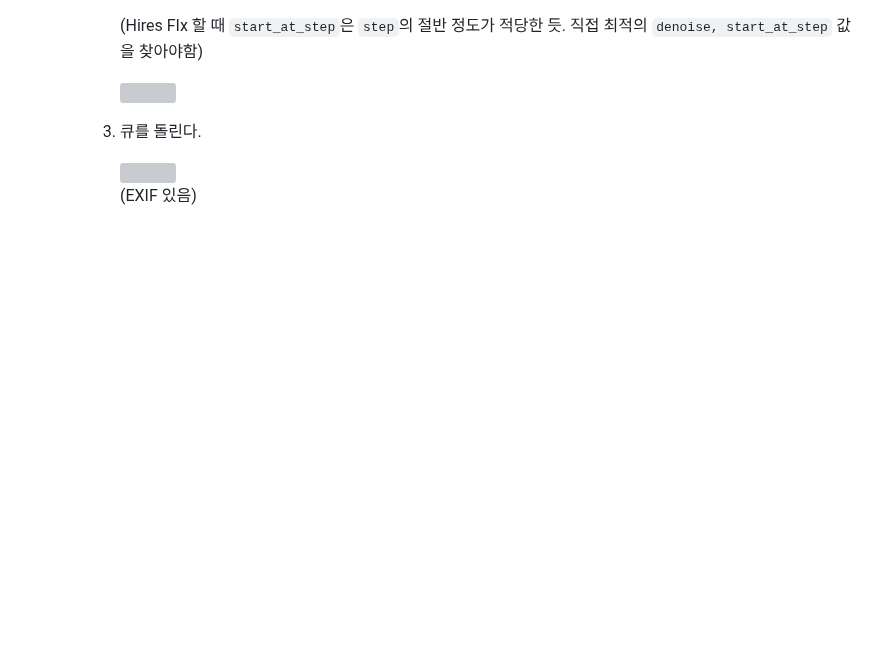
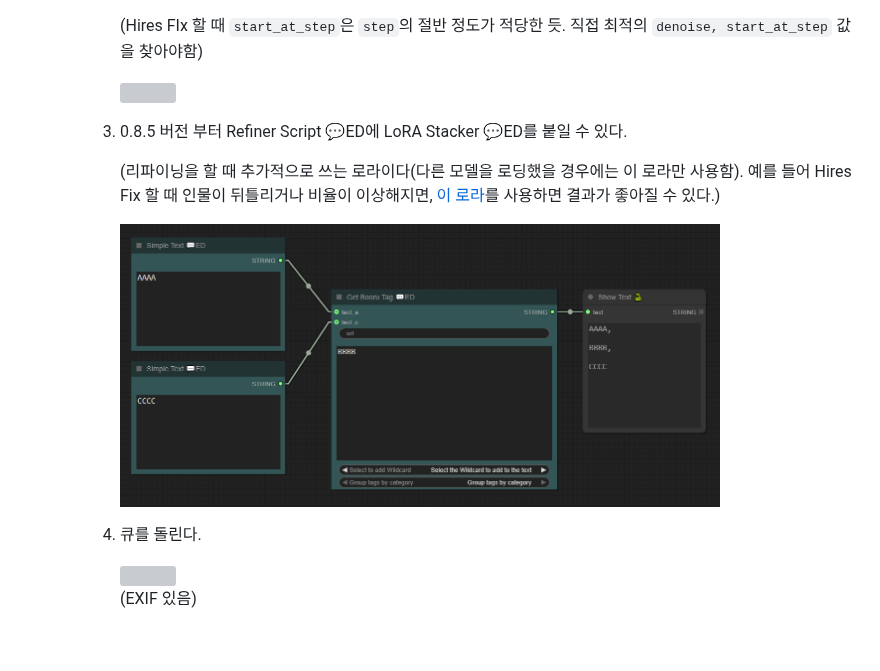
Before and after one commit to NyaamZ/efficiency-nodes-ED, a Markdown page: README_KR.md, the part around one of its changes. GitHub-like rendering; pictures changed too: html_resource/0044.png (added); blank space fills up the shorter version; grey boxes are pictures that could not be loaded.

```diff
--- a/README_KR.md
+++ b/README_KR.md
@@ -376,7 +388,15 @@
          <img src="https://raw.githubusercontent.com/NyaamZ/efficiency-nodes-ED/refs/heads/main/html_resource/0036.png" width="600" style="display: inline-block;">
        </p>
 
-    3. 큐를 돌린다.
+    3. 0.8.5 버전 부터 Refiner Script 💬ED에  LoRA Stacker 💬ED를 붙일 수 있다.
+
+       (리파이닝을 할 때 추가적으로 쓰는 로라이다(다른 모델을 로딩했을 경우에는 이 로라만 사용함). 예를 들어 Hires Fix 할 때 인물이 뒤틀리거나 비율이 이상해지면, [이 로라](https://civitai.com/models/1461427)를 사용하면 결과가 좋아질 수 있다.)
+
+       <p align="left">
+         <img src="https://raw.githubusercontent.com/NyaamZ/efficiency-nodes-ED/refs/heads/main/html_resource/0044.png" width="600" style="display: inline-block;">
+       </p>
+
+    4. 큐를 돌린다.
 
        <div id="wrap">
            <div class="img-wrap"><img src="https://raw.githubusercontent.com/NyaamZ/efficiency-nodes-ED/refs/heads/main/html_resource/0037.png" alt="" width="400" style="display: inline-block;"></div>
```
Also changed, not shown: other parts of README_KR.md (+12 -0 lines), README.md (+21 -1 lines), html_resource/0042.png (added), html_resource/0043.png (added), html_resource/0045.png (added).
